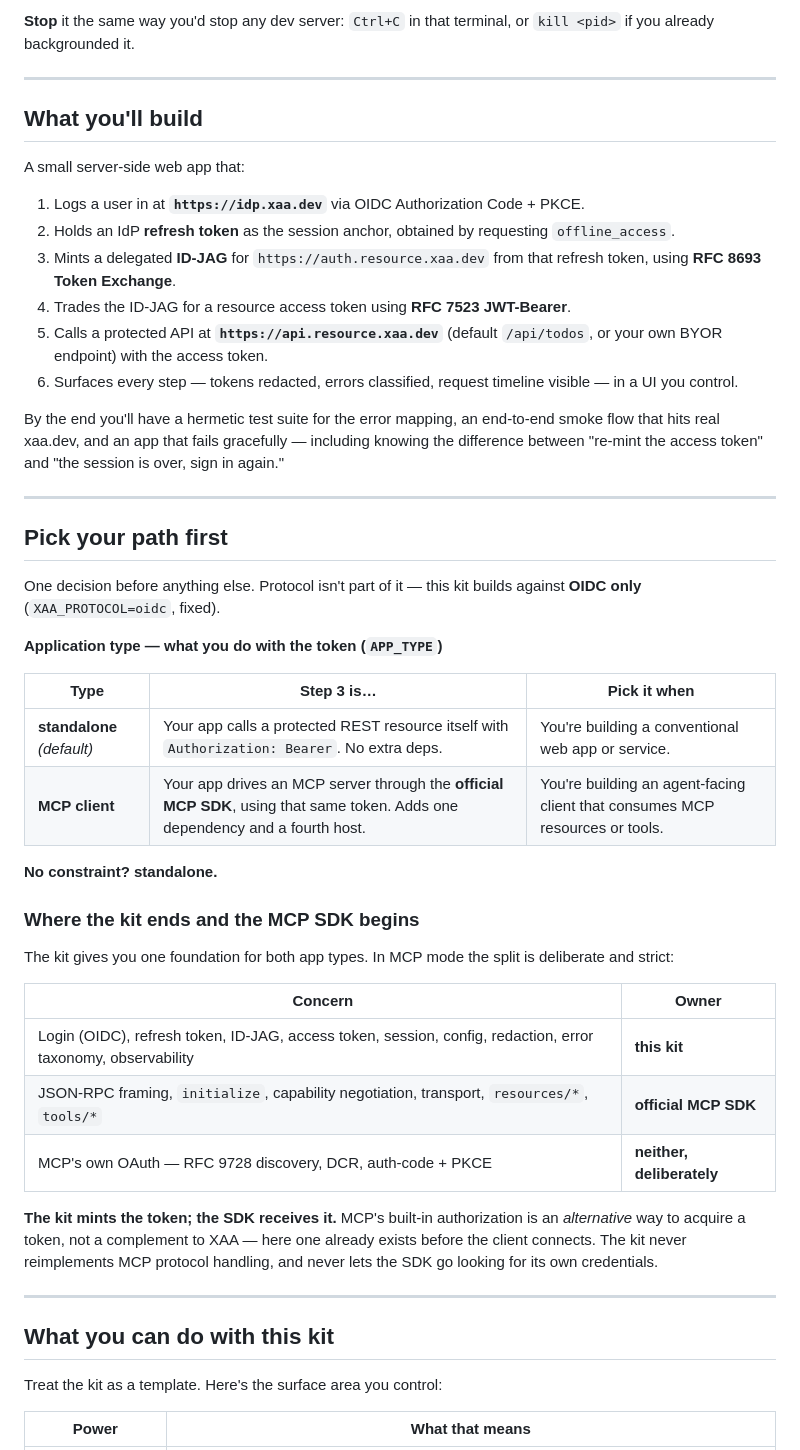
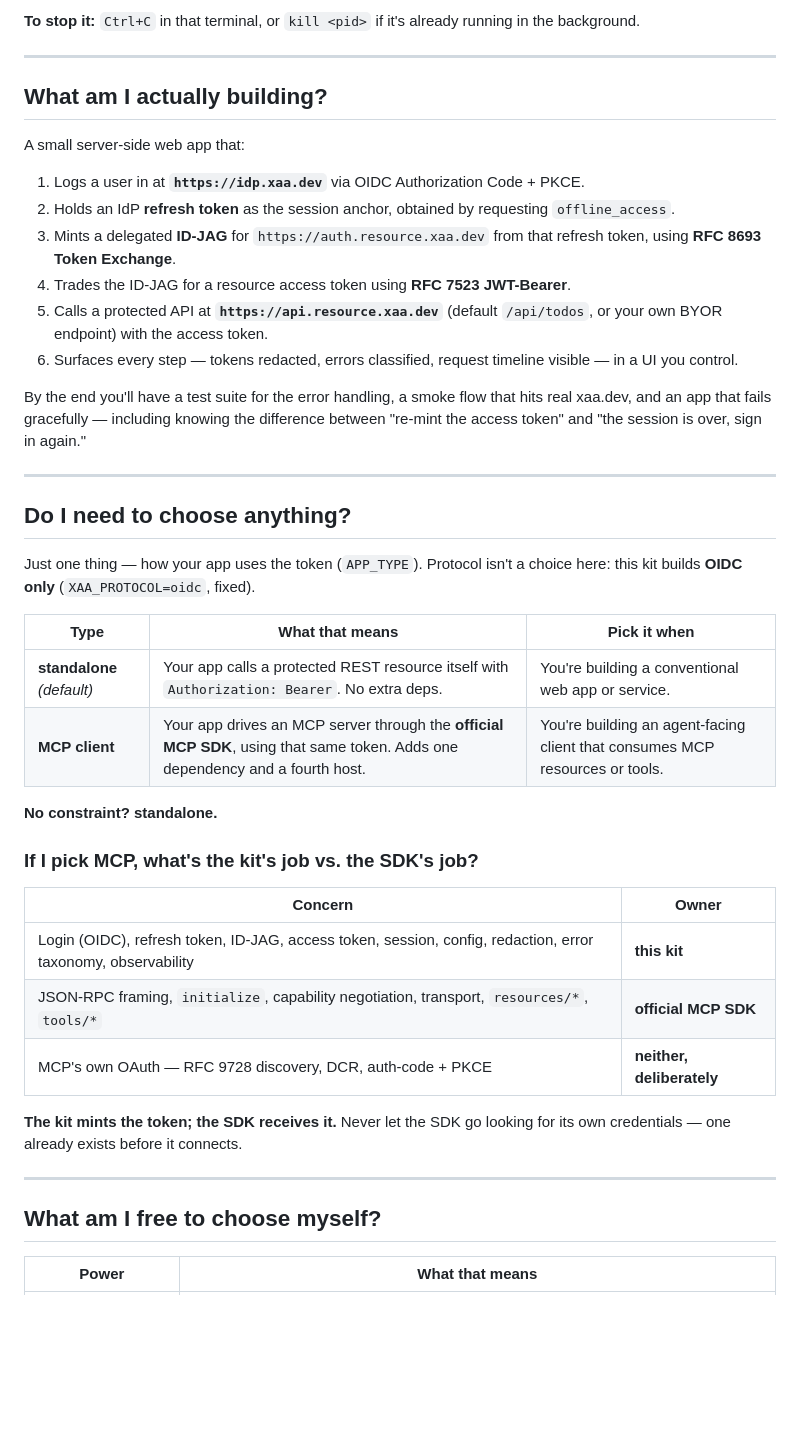
Before and after one commit to oktadev/builder-bash-skeleton, a Markdown page: README.md, the part around one of its changes. Rendered like a GitHub page; blank space fills up the shorter version.

```diff
--- a/README.md
+++ b/README.md
@@ -69,10 +107,10 @@ these defaults.
 
-**Stop** it the same way you'd stop any dev server: `Ctrl+C` in that
-terminal, or `kill <pid>` if you already backgrounded it.
+**To stop it:** `Ctrl+C` in that terminal, or `kill <pid>` if it's
+already running in the background.
 
 ---
 
-## What you'll build
+## What am I actually building?
 
 A small server-side web app that:
 
@@ -89,31 +127,27 @@ A small server-side web app that:
 6. Surfaces every step — tokens redacted, errors classified, request
    timeline visible — in a UI you control.
 
-By the end you'll have a hermetic test suite for the error mapping, an
-end-to-end smoke flow that hits real xaa.dev, and an app that fails
-gracefully — including knowing the difference between "re-mint the access
-token" and "the session is over, sign in again."
+By the end you'll have a test suite for the error handling, a smoke
+flow that hits real xaa.dev, and an app that fails gracefully —
+including knowing the difference between "re-mint the access token"
+and "the session is over, sign in again."
 
 ---
 
-## Pick your path first
+## Do I need to choose anything?
 
-One decision before anything else. Protocol isn't part of it — this kit
-builds against **OIDC only** (`XAA_PROTOCOL=oidc`, fixed).
+Just one thing — how your app uses the token (`APP_TYPE`). Protocol
+isn't a choice here: this kit builds **OIDC only**
+(`XAA_PROTOCOL=oidc`, fixed).
 
-**Application type — what you do with the token (`APP_TYPE`)**
-
-| Type                       | Step 3 is…                                                                                      | Pick it when                                                        |
+| Type                       | What that means                                                                                 | Pick it when                                                        |
 | -------------------------- | ----------------------------------------------------------------------------------------------- | ------------------------------------------------------------------- |
 | **standalone** *(default)* | Your app calls a protected REST resource itself with `Authorization: Bearer`. No extra deps.     | You're building a conventional web app or service.                  |
 | **MCP client**             | Your app drives an MCP server through the **official MCP SDK**, using that same token. Adds one dependency and a fourth host. | You're building an agent-facing client that consumes MCP resources or tools. |
 
 **No constraint? standalone.**
 
-### Where the kit ends and the MCP SDK begins
-
-The kit gives you one foundation for both app types. In MCP mode the split
-is deliberate and strict:
+### If I pick MCP, what's the kit's job vs. the SDK's job?
 
 | Concern | Owner |
 | ------- | ----- |
@@ -121,17 +155,13 @@ is deliberate and strict:
 | JSON-RPC framing, `initialize`, capability negotiation, transport, `resources/*`, `tools/*` | **official MCP SDK** |
 | MCP's own OAuth — RFC 9728 discovery, DCR, auth-code + PKCE | **neither, deliberately** |
 
-**The kit mints the token; the SDK receives it.** MCP's built-in
-authorization is an *alternative* way to acquire a token, not a complement
-to XAA — here one already exists before the client connects. The kit never
-reimplements MCP protocol handling, and never lets the SDK go looking for
-its own credentials.
+**The kit mints the token; the SDK receives it.** Never let the SDK go
+looking for its own credentials — one already exists before it
+connects.
 
 ---
 
-## What you can do with this kit
-
-Treat the kit as a template. Here's the surface area you control:
+## What am I free to choose myself?
 
 | Power                                | What that means                                                                                                                                                                                            |
 | ------------------------------------ | ---------------------------------------------------------------------------------------------------------------------------------------------------------------------------------------------------------- |
```
Also changed, not shown: other parts of README.md (+153 -172 lines).
